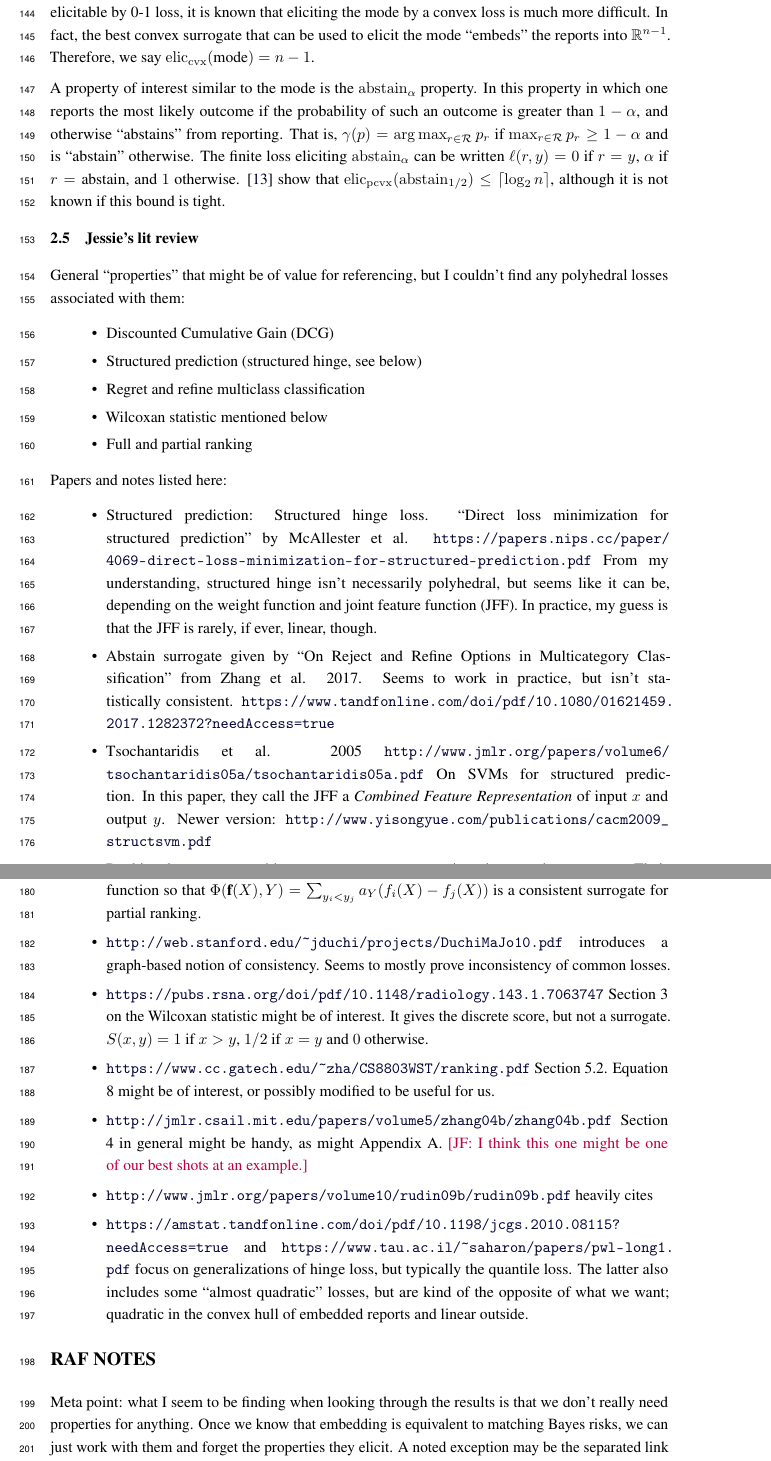
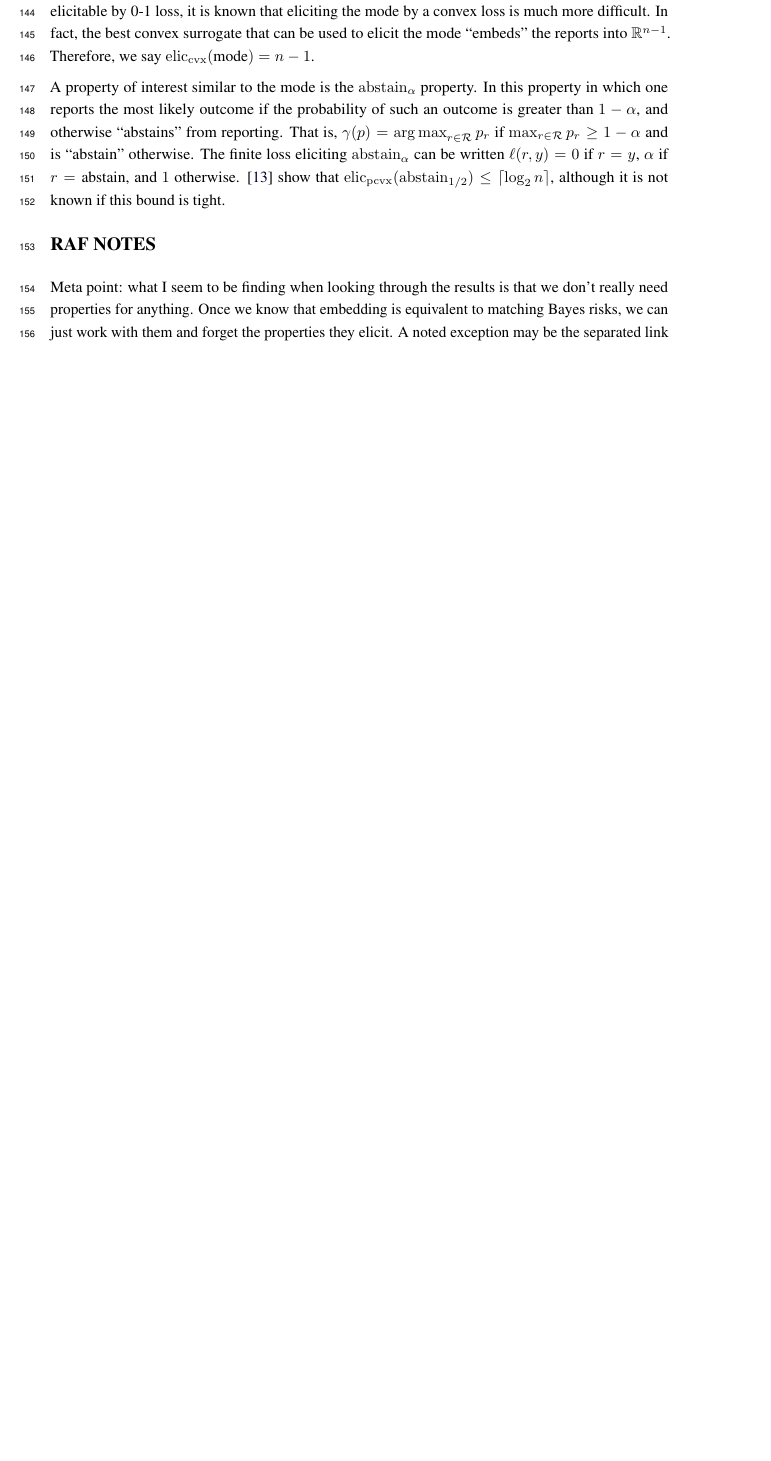
Before and after one commit to jfinocchiaro/cvx-fin, a LaTeX paper (neurips-19/cvx-fin.tex): two parts of pages 5 and 6 of 20 before the commit and part of page 5 of 19 after it, the two joined at a grey line, cut so that both start at the same text, the shorter picture padded with empty space. Compiled offline with pdfLaTeX.

Commit message:
Pulled lit review into Google Doc

```diff
--- a/neurips-19/cvx-fin.tex
+++ b/neurips-19/cvx-fin.tex
@@ -357,54 +357,6 @@ We can now see that a surrogate $L:\reals^d\to\reals^\Y$ embeds $\ell:\R\to\real
   The finite loss eliciting $\abstain{\alpha}$ can be written
   $\ell(r,y) = 0$ if $r=y$, $\alpha$ if $r=\text{abstain}$, and $1$ otherwise.
 \cite{ramaswamy2018consistent} show that $\elicpoly(\abstain{1/2}) \leq \ceil{\log_2 n}$, although it is not known if this bound is tight.
-
-\subsection{Jessie's lit review}
-General ``properties'' that might be of value for referencing, but I couldn't find any polyhedral losses associated with them:
-\begin{itemize}
-	\item Discounted Cumulative Gain (DCG)
-	\item Structured prediction (structured hinge, see below)
-	\item Regret and refine multiclass classification
-	\item Wilcoxan statistic mentioned below
-	\item Full and partial ranking
-\end{itemize}
-
-Papers and notes listed here:
-\begin{itemize}
-	\item Structured prediction: Structured hinge loss.
-	``Direct loss minimization for structured prediction'' by McAllester et al. \url{https://papers.nips.cc/paper/4069-direct-loss-minimization-for-structured-prediction.pdf}
-	From my understanding, structured hinge isn't necessarily polyhedral, but seems like it can be, depending on the weight function and joint feature function (JFF).
-	In practice, my guess is that the JFF is rarely, if ever, linear, though.
-
-	\item Abstain surrogate given by ``On Reject and Refine Options in Multicategory Classification'' from Zhang et al. 2017.
-	Seems to work in practice, but isn't statistically consistent. \url{https://www.tandfonline.com/doi/pdf/10.1080/01621459.2017.1282372?needAccess=true}
-
-	 \item Tsochantaridis et al. 2005 \url{http://www.jmlr.org/papers/volume6/tsochantaridis05a/tsochantaridis05a.pdf}
-	 On SVMs for structured prediction.
-	 In this paper, they call the JFF a \emph{Combined Feature Representation} of input $x$ and output $y$.
-	 Newer version: \url{http://www.yisongyue.com/publications/cacm2009_structsvm.pdf}
-
-	 \item Ranking losses: \url{http://proceedings.mlr.press/v19/gao11a/gao11a.pdf}
-	 Their Theorem 6 is slightly depressing: no consistent surrogate (by their def) for ranking.
-	 Theorem 7: A New Hope. (For partial ranking)
-	 Suggests that $\phi(x) = -x$ could be a valid convex function so that $\Phi(\textbf{f}(X), Y) = \sum_{y_i < y_j} a_Y (f_i(X) - f_j(X))$ is a consistent surrogate for partial ranking.
-
-	 \item \url{http://web.stanford.edu/~jduchi/projects/DuchiMaJo10.pdf} introduces a graph-based notion of consistency.
-	 Seems to mostly prove inconsistency of common losses.
-
-	 \item \url{https://pubs.rsna.org/doi/pdf/10.1148/radiology.143.1.7063747} Section 3 on the Wilcoxan statistic might be of interest.  It gives the discrete score, but not a surrogate.
-	 $S(x,y) = 1$ if $x > y$, $1/2$ if $x=y$ and $0$ otherwise.\
-
-	 \item \url{https://www.cc.gatech.edu/~zha/CS8803WST/ranking.pdf} Section 5.2.  Equation 8 might be of interest, or possibly modified to be useful for us.
-
-	 \item \url{http://jmlr.csail.mit.edu/papers/volume5/zhang04b/zhang04b.pdf} Section 4 in general might be handy, as might Appendix A.
-	 \jessie{I think this one might be one of our best shots at an example.}
-
-	 \item \url{http://www.jmlr.org/papers/volume10/rudin09b/rudin09b.pdf} heavily cites
-
-	 \item \url{https://amstat.tandfonline.com/doi/pdf/10.1198/jcgs.2010.08115?needAccess=true} and \url{https://www.tau.ac.il/~saharon/papers/pwl-long1.pdf} focus on generalizations of hinge loss, but typically the quantile loss.
-	 The latter also includes some ``almost quadratic'' losses, but are kind of the opposite of what we want; quadratic in the convex hull of embedded reports and linear outside.
-
-\end{itemize}
 
 
 \section*{RAF NOTES}
```
